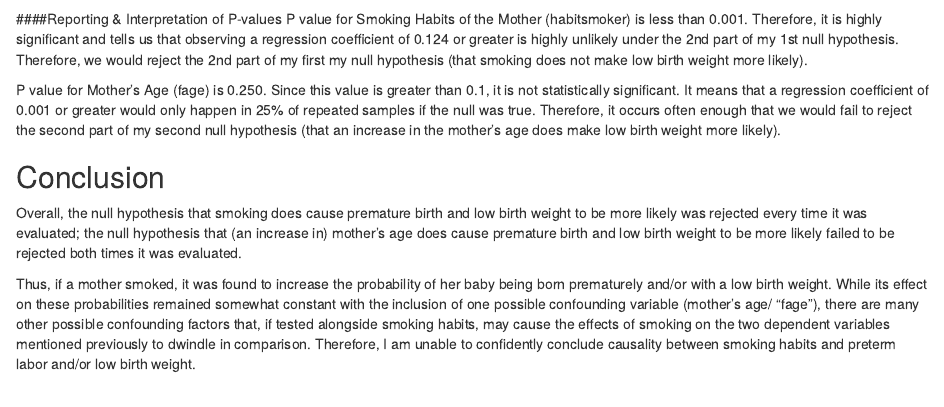
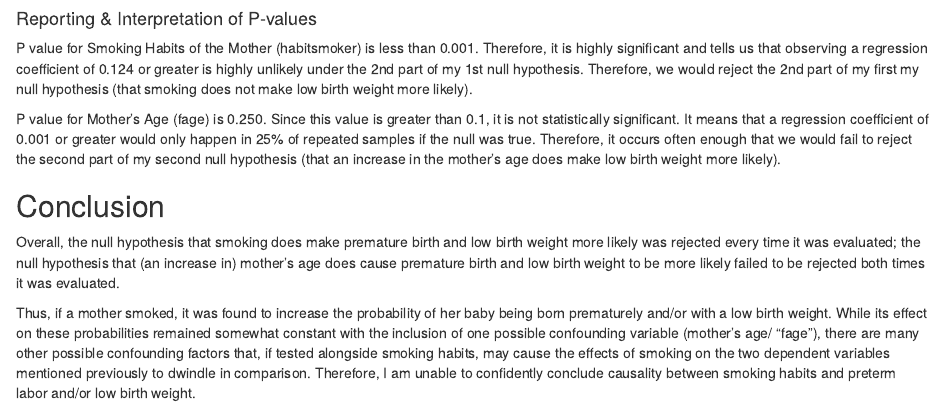
Before and after one commit to alexandrialange/gov50-final-project-final, an R Markdown document (index.Rmd): the page in a window 1100 px wide, from 7540 px down. Rendered offline with R 4.5, knitr and Pandoc, with nearby package versions; drawn as R Markdown's standard HTML page in place of the format the file asks for; some code elsewhere in the file could not run offline.

Commit message:
a few edits of final

```diff
--- a/index.Rmd
+++ b/index.Rmd
@@ -292,6 +292,6 @@ P value for Mother's Age (fage) is 0.250. Since this value is greater than 0.1,
 
 ## Conclusion
 
-Overall, the null hypothesis that smoking does cause premature birth and low birth weight to be more likely was rejected every time it was evaluated; the null hypothesis that (an increase in) mother's age does cause premature birth and low birth weight to be more likely failed to be rejected both times it was evaluated.
+Overall, the null hypothesis that smoking does make premature birth and low birth weight more likely was rejected every time it was evaluated; the null hypothesis that (an increase in) mother's age does cause premature birth and low birth weight to be more likely failed to be rejected both times it was evaluated.
 
 Thus, if a mother smoked, it was found to increase the probability of her baby being born prematurely and/or with a low birth weight. While its effect on these probabilities remained somewhat constant with the inclusion of one possible confounding variable (mother's age/ "fage"), there are many other possible confounding factors that, if tested alongside smoking habits, may cause the effects of smoking on the two dependent variables mentioned previously to dwindle in comparison. Therefore, I am unable to confidently conclude causality between smoking habits and preterm labor and/or low birth weight.
```
Also changed, not shown: index.html, index.Rmd (2 more changed lines).
